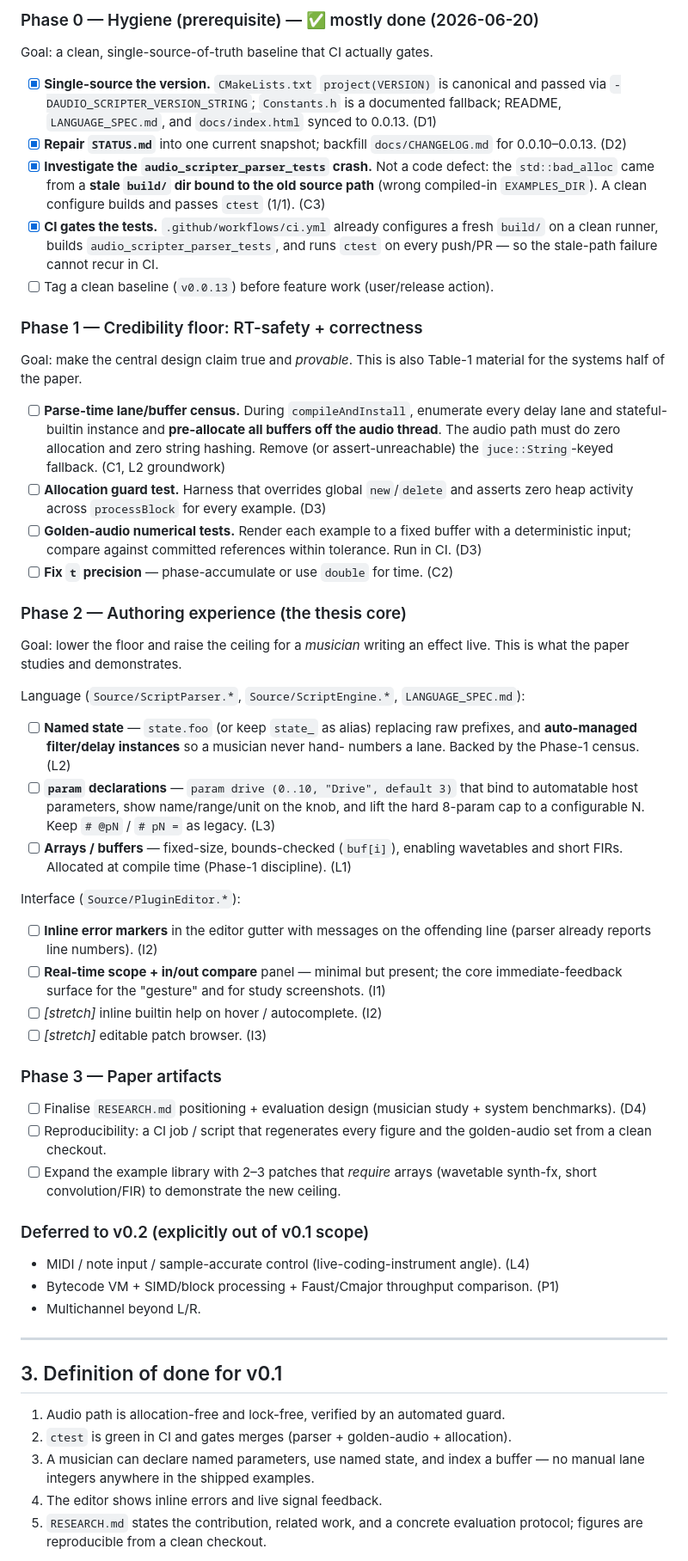
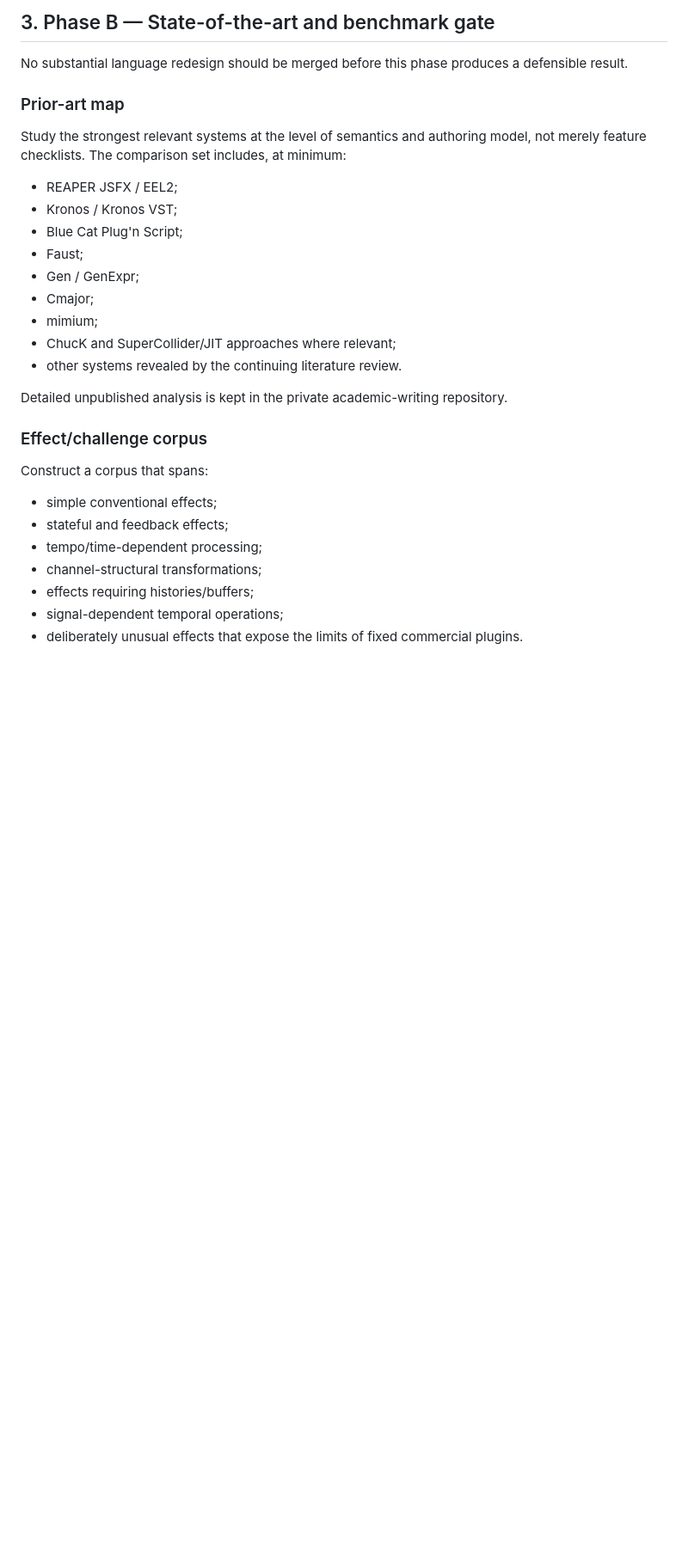
Before and after one commit to krahd/audio_scripter, a Markdown page: docs/ROADMAP.md, the part around one of its changes. Shown at 86% size. Drawn GitHub-style; blank space fills up the shorter version.

Commit message:
Replace feature roadmap with research-first language roadmap

```diff
--- a/docs/ROADMAP.md
+++ b/docs/ROADMAP.md
@@ -91,78 +35,33 @@ release.
 
-### Phase 0 — Hygiene (prerequisite) — ✅ mostly done (2026-06-20)
-Goal: a clean, single-source-of-truth baseline that CI actually gates.
-- [x] **Single-source the version.** `CMakeLists.txt` `project(VERSION)` is
-  canonical and passed via `-DAUDIO_SCRIPTER_VERSION_STRING`; `Constants.h` is a
-  documented fallback; README, `LANGUAGE_SPEC.md`, and `docs/index.html` synced
-  to 0.0.13. (D1)
-- [x] **Repair `STATUS.md`** into one current snapshot; backfill
-  `docs/CHANGELOG.md` for 0.0.10–0.0.13. (D2)
-- [x] **Investigate the `audio_scripter_parser_tests` crash.** Not a code defect:
-  the `std::bad_alloc` came from a **stale `build/` dir bound to the old source
-  path** (wrong compiled-in `EXAMPLES_DIR`). A clean configure builds and passes
-  `ctest` (1/1). (C3)
-- [x] **CI gates the tests.** `.github/workflows/ci.yml` already configures a
-  fresh `build/` on a clean runner, builds `audio_scripter_parser_tests`, and
-  runs `ctest` on every push/PR — so the stale-path failure cannot recur in CI.
-- [ ] Tag a clean baseline (`v0.0.13`) before feature work (user/release action).
+## 3. Phase B — State-of-the-art and benchmark gate
 
-### Phase 1 — Credibility floor: RT-safety + correctness
-Goal: make the central design claim true and *provable*. This is also Table-1
-material for the systems half of the paper.
-- [ ] **Parse-time lane/buffer census.** During `compileAndInstall`, enumerate
-  every delay lane and stateful-builtin instance and **pre-allocate all buffers
-  off the audio thread**. The audio path must do zero allocation and zero string
-  hashing. Remove (or assert-unreachable) the `juce::String`-keyed fallback. (C1, L2 groundwork)
-- [ ] **Allocation guard test.** Harness that overrides global `new`/`delete` and
-  asserts zero heap activity across `processBlock` for every example. (D3)
-- [ ] **Golden-audio numerical tests.** Render each example to a fixed buffer with
-  a deterministic input; compare against committed references within tolerance.
-  Run in CI. (D3)
-- [ ] **Fix `t` precision** — phase-accumulate or use `double` for time. (C2)
+No substantial language redesign should be merged before this phase produces a defensible result.
 
-### Phase 2 — Authoring experience (the thesis core)
-Goal: lower the floor and raise the ceiling for a *musician* writing an effect
-live. This is what the paper studies and demonstrates.
+### Prior-art map
 
-Language (`Source/ScriptParser.*`, `Source/ScriptEngine.*`, `LANGUAGE_SPEC.md`):
-- [ ] **Named state** — `state.foo` (or keep `state_` as alias) replacing raw
-  prefixes, and **auto-managed filter/delay instances** so a musician never hand-
-  numbers a lane. Backed by the Phase-1 census. (L2)
-- [ ] **`param` declarations** — `param drive (0..10, "Drive", default 3)` that
-  bind to automatable host parameters, show name/range/unit on the knob, and lift
-  the hard 8-param cap to a configurable N. Keep `# @pN` / `# pN =` as legacy. (L3)
-- [ ] **Arrays / buffers** — fixed-size, bounds-checked (`buf[i]`), enabling
-  wavetables and short FIRs. Allocated at compile time (Phase-1 discipline). (L1)
+Study the strongest relevant systems at the level of semantics and authoring model, not merely feature checklists. The comparison set includes, at minimum:
 
-Interface (`Source/PluginEditor.*`):
-- [ ] **Inline error markers** in the editor gutter with messages on the offending
-  line (parser already reports line numbers). (I2)
-- [ ] **Real-time scope + in/out compare** panel — minimal but present; the core
-  immediate-feedback surface for the "gesture" and for study screenshots. (I1)
-- [ ] *[stretch]* inline builtin help on hover / autocomplete. (I2)
-- [ ] *[stretch]* editable patch browser. (I3)
+- REAPER JSFX / EEL2;
+- Kronos / Kronos VST;
+- Blue Cat Plug'n Script;
+- Faust;
+- Gen / GenExpr;
+- Cmajor;
+- mimium;
+- ChucK and SuperCollider/JIT approaches where relevant;
+- other systems revealed by the continuing literature review.
 
-### Phase 3 — Paper artifacts
-- [ ] Finalise `RESEARCH.md` positioning + evaluation design (musician study +
-  system benchmarks). (D4)
-- [ ] Reproducibility: a CI job / script that regenerates every figure and the
-  golden-audio set from a clean checkout.
-- [ ] Expand the example library with 2–3 patches that *require* arrays (wavetable
-  synth-fx, short convolution/FIR) to demonstrate the new ceiling.
+Detailed unpublished analysis is kept in the private academic-writing repository.
 
-### Deferred to v0.2 (explicitly out of v0.1 scope)
-- MIDI / note input / sample-accurate control (live-coding-instrument angle). (L4)
-- Bytecode VM + SIMD/block processing + Faust/Cmajor throughput comparison. (P1)
-- Multichannel beyond L/R.
+### Effect/challenge corpus
 
----
+Construct a corpus that spans:
 
-## 3. Definition of done for v0.1
-1. Audio path is allocation-free and lock-free, verified by an automated guard.
-2. `ctest` is green in CI and gates merges (parser + golden-audio + allocation).
-3. A musician can declare named parameters, use named state, and index a buffer —
-   no manual lane integers anywhere in the shipped examples.
-4. The editor shows inline errors and live signal feedback.
-5. `RESEARCH.md` states the contribution, related work, and a concrete evaluation
-   protocol; figures are reproducible from a clean checkout.
+- simple conventional effects;
+- stateful and feedback effects;
+- tempo/time-dependent processing;
+- channel-structural transformations;
+- effects requiring histories/buffers;
+- signal-dependent temporal operations;
+- deliberately unusual effects that expose the limits of fixed commercial plugins.
 
```
Also changed, not shown: other parts of docs/ROADMAP.md (+102 -82 lines).
